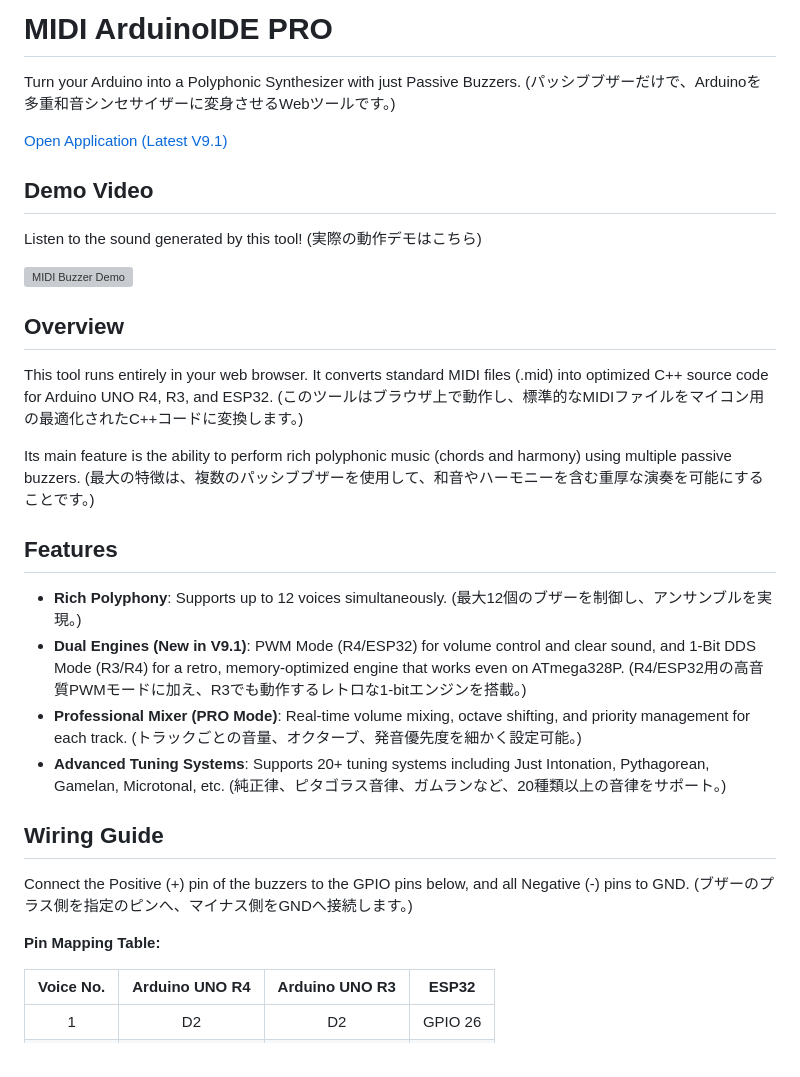
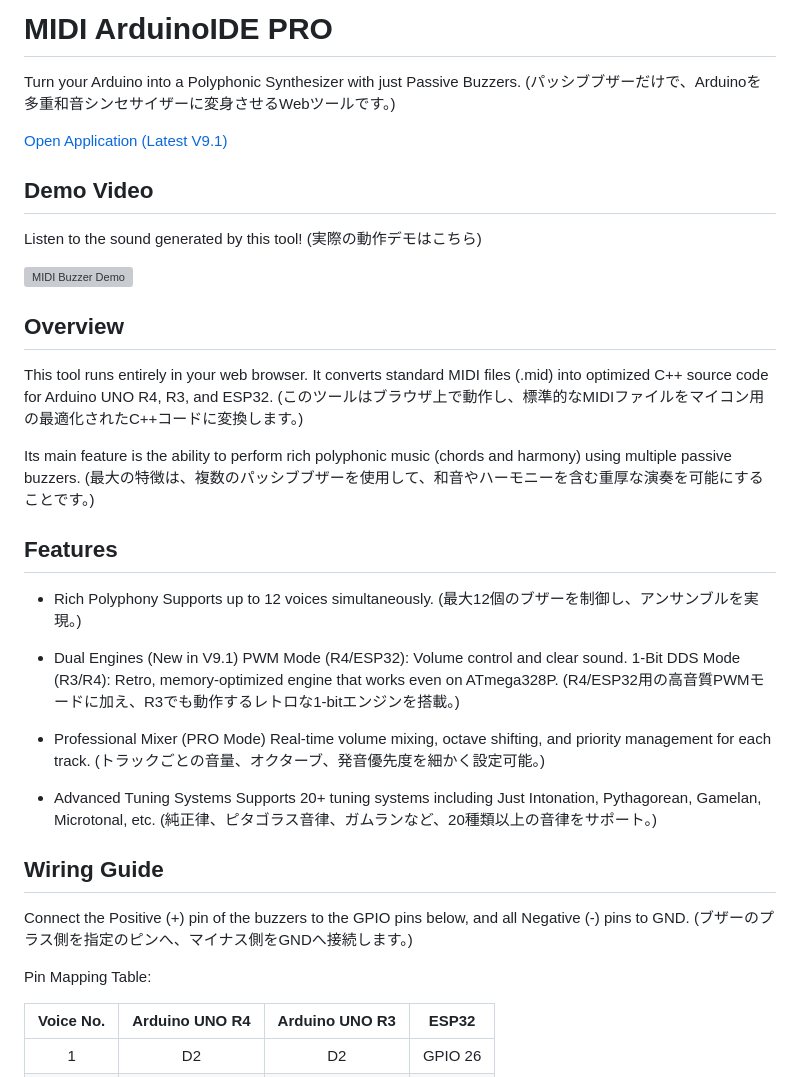
Before and after one commit to kazuma-maker/midi-buzzer-arduino, a Markdown page: README.md, the part around one of its changes. Drawn GitHub-style; grey boxes are pictures that could not be loaded.

```diff
--- a/README.md
+++ b/README.md
@@ -1,4 +1,5 @@
-# MIDI ArduinoIDE PRO
+MIDI ArduinoIDE PRO
+===================
 
 Turn your Arduino into a Polyphonic Synthesizer with just Passive Buzzers.
 (パッシブブザーだけで、Arduinoを多重和音シンセサイザーに変身させるWebツールです。)
@@ -6,14 +7,16 @@ Turn your Arduino into a Polyphonic Synthesizer with just Passive Buzzers.
 [Open Application (Latest V9.1)](https://kazuma-maker.github.io/midi-buzzer-arduino/)
 
 
-## Demo Video
+Demo Video
+----------
 Listen to the sound generated by this tool!
 (実際の動作デモはこちら)
 
 [![MIDI Buzzer Demo](https://img.youtube.com/vi/tG08ZIrSq70/0.jpg)](https://www.youtube.com/watch?v=tG08ZIrSq70)
 
 
-## Overview
+Overview
+--------
 This tool runs entirely in your web browser. It converts standard MIDI files (.mid) into optimized C++ source code for Arduino UNO R4, R3, and ESP32.
 (このツールはブラウザ上で動作し、標準的なMIDIファイルをマイコン用の最適化されたC++コードに変換します。)
 
@@ -21,18 +24,32 @@ Its main feature is the ability to perform rich polyphonic music (chords and har
 (最大の特徴は、複数のパッシブブザーを使用して、和音やハーモニーを含む重厚な演奏を可能にすることです。)
 
 
-## Features
-* **Rich Polyphony**: Supports up to 12 voices simultaneously. (最大12個のブザーを制御し、アンサンブルを実現。)
-* **Dual Engines (New in V9.1)**: PWM Mode (R4/ESP32) for volume control and clear sound, and 1-Bit DDS Mode (R3/R4) for a retro, memory-optimized engine that works even on ATmega328P. (R4/ESP32用の高音質PWMモードに加え、R3でも動作するレトロな1-bitエンジンを搭載。)
-* **Professional Mixer (PRO Mode)**: Real-time volume mixing, octave shifting, and priority management for each track. (トラックごとの音量、オクターブ、発音優先度を細かく設定可能。)
-* **Advanced Tuning Systems**: Supports 20+ tuning systems including Just Intonation, Pythagorean, Gamelan, Microtonal, etc. (純正律、ピタゴラス音律、ガムランなど、20種類以上の音律をサポート。)
+Features
+--------
+- Rich Polyphony
+  Supports up to 12 voices simultaneously.
+  (最大12個のブザーを制御し、アンサンブルを実現。)
+
+- Dual Engines (New in V9.1)
+  PWM Mode (R4/ESP32): Volume control and clear sound.
+  1-Bit DDS Mode (R3/R4): Retro, memory-optimized engine that works even on ATmega328P.
+  (R4/ESP32用の高音質PWMモードに加え、R3でも動作するレトロな1-bitエンジンを搭載。)
+
+- Professional Mixer (PRO Mode)
+  Real-time volume mixing, octave shifting, and priority management for each track.
+  (トラックごとの音量、オクターブ、発音優先度を細かく設定可能。)
+
+- Advanced Tuning Systems
+  Supports 20+ tuning systems including Just Intonation, Pythagorean, Gamelan, Microtonal, etc.
+  (純正律、ピタゴラス音律、ガムランなど、20種類以上の音律をサポート。)
 
 
-## Wiring Guide
+Wiring Guide
+------------
 Connect the Positive (+) pin of the buzzers to the GPIO pins below, and all Negative (-) pins to GND.
 (ブザーのプラス側を指定のピンへ、マイナス側をGNDへ接続します。)
 
-**Pin Mapping Table:**
+Pin Mapping Table:
 
 | Voice No. | Arduino UNO R4 | Arduino UNO R3 | ESP32 |
 | :---: | :---: | :---: | :---: |
```
Also changed, not shown: other parts of README.md (+2 -23 lines).
